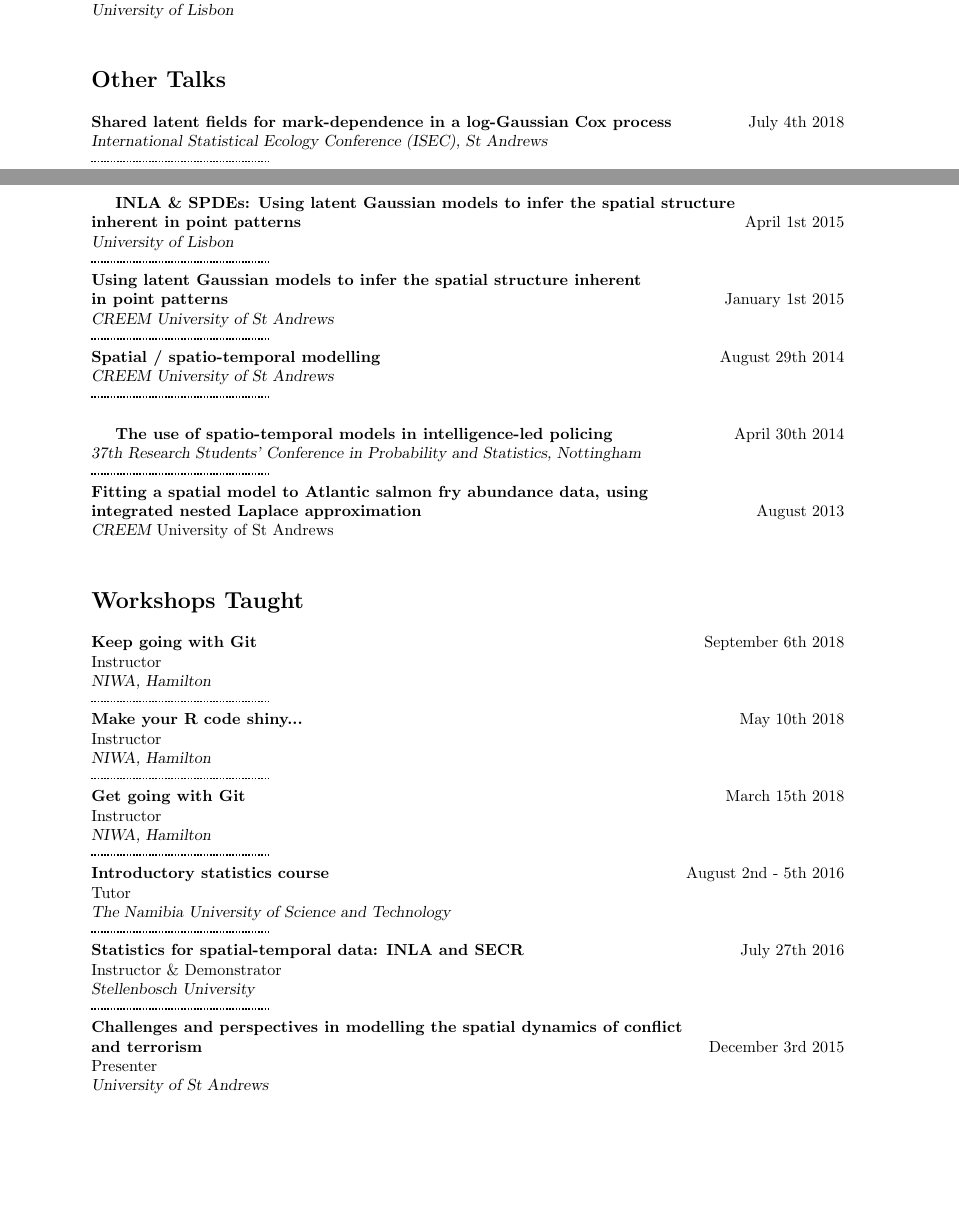
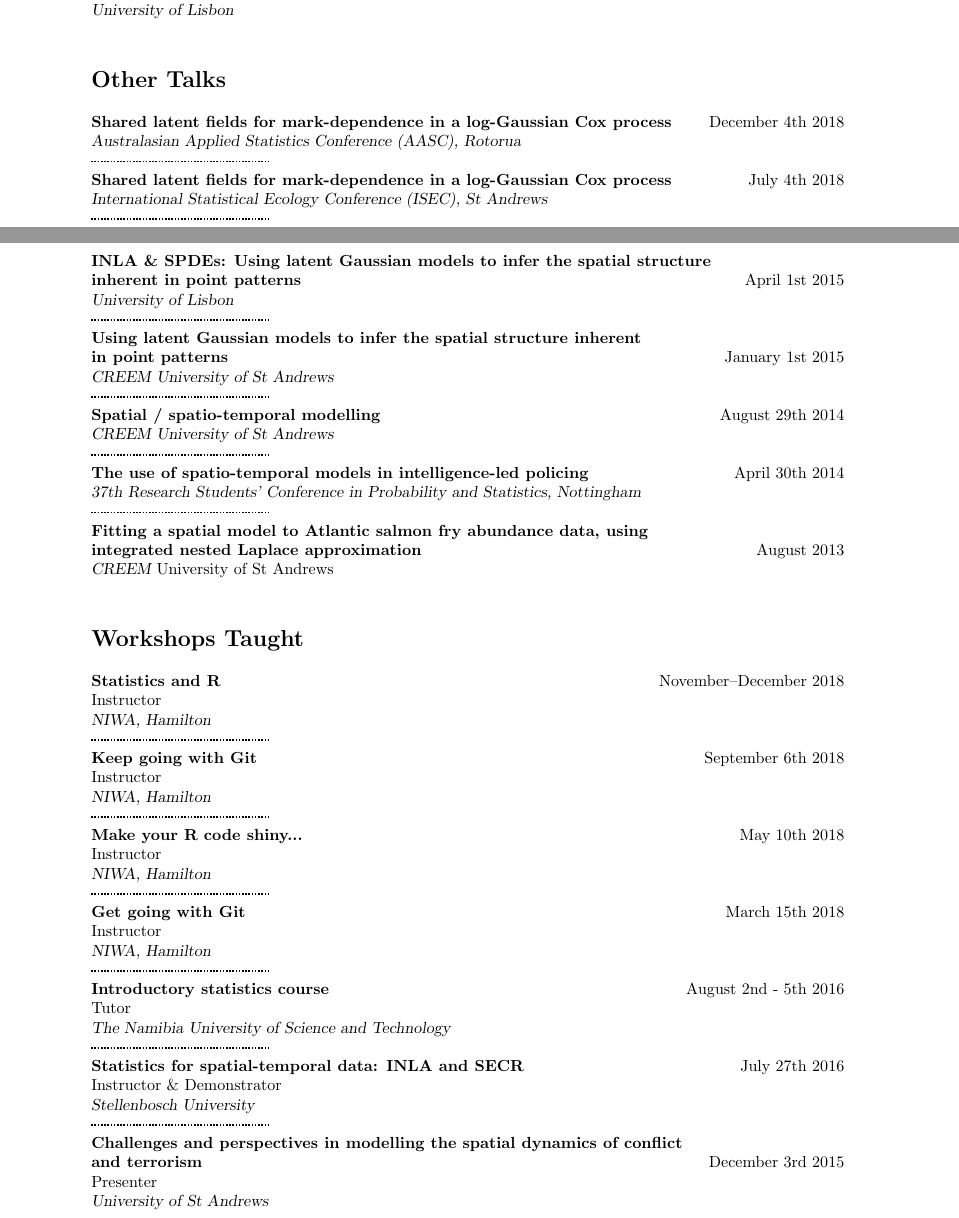
Before and after one commit to cmjt/scripts, a LaTeX CV (CV/talks.tex): two parts of pages 1 and 2 of 4, joined at a grey line, cut so that both start at the same text, the shorter picture padded with empty space. Compiled offline with pdfLaTeX.

Commit message:
updating talks

```diff
--- a/CV/talks.tex
+++ b/CV/talks.tex
@@ -65,6 +65,9 @@ inherent in point patterns}}\hfill April 1st 2015\\
 
 \section*{Other Talks}
 \vspace{1mm}
+{\textbf{Shared latent fields for mark-dependence in a log-Gaussian Cox process}}\hfill December 4th 2018\\
+ {\sl Australasian Applied Statistics Conference (AASC), Rotorua}\\
+\hdashrule[0.5ex]{4cm}{1pt}{1pt}\\
 {\textbf{Shared latent fields for mark-dependence in a log-Gaussian Cox process}}\hfill July 4th 2018\\
  {\sl International Statistical Ecology Conference (ISEC), St Andrews}\\
 \hdashrule[0.5ex]{4cm}{1pt}{1pt}\\
@@ -93,11 +96,9 @@ inherent in point patterns}}\hfill April 1st 2015\\
  {\sl Geo-Environmental Modelling Symposium}, University of St Andrews\\
  \hdashrule[0.5ex]{4cm}{1pt}{1pt}\\
 {\textbf{Spatial modelling: Its use in predictive policing}}\hfill April 28th 2015\\
- {\sl Workshop on Crime Pattern Analysis and Predictive Policing, Dundee}\\
-% \hdashrule[0.5ex]{4cm}{1pt}{1pt}\\
- \newpage
-
-\href{https://drive.google.com/file/d/0B03uSZ5TT4NYanE4N2N6THMtZ28/view?usp=sharing} {\textbf{INLA \& SPDEs: Using latent Gaussian models to infer the spatial structure \\
+{\sl Workshop on Crime Pattern Analysis and Predictive Policing, Dundee}\\
+%%\hdashrule[0.5ex]{4cm}{1pt}{1pt}\\
+{\textbf{INLA \& SPDEs: Using latent Gaussian models to infer the spatial structure \\
 inherent in point patterns}}\hfill April 1st 2015\\
  {\sl University of Lisbon}\\
  \hdashrule[0.5ex]{4cm}{1pt}{1pt}\\
@@ -118,6 +118,10 @@ structure inherent \\in point patterns}}\hfill January 1st 2015\\
 
 \section*{Workshops Taught}
 \vspace{1mm}
+{\textbf{Statistics and R}}\hfill November--December 2018\\
+Instructor \\
+ {\sl NIWA, Hamilton}\\
+ \hdashrule[0.5ex]{4cm}{1pt}{1pt}\\
 {\textbf{Keep going with Git}}\hfill September 6th 2018\\
 Instructor \\
  {\sl NIWA, Hamilton}\\
@@ -138,11 +142,11 @@ Tutor \\
  Instructor \& Demonstrator\\
  {\sl Stellenbosch University }\\
  \hdashrule[0.5ex]{4cm}{1pt}{1pt}\\
- {\textbf{\href{http://modelling.wp.st-andrews.ac.uk/}{Challenges and perspectives in modelling the spatial dynamics of conflict\\ and terrorism }}} \hfill December 3rd 2015\\
+ {\textbf{{Challenges and perspectives in modelling the spatial dynamics of conflict\\ and terrorism }}} \hfill December 3rd 2015\\
  Presenter\\
  {\sl University of St Andrews}\\
  \hdashrule[0.5ex]{4cm}{1pt}{1pt}\\
-{\textbf{\href{http://www.startfactor.pt/training1.html}{Using INLA to fit complex spatial models to ecological data }}} \hfill April 1st 2015\\
+{\textbf{{Using INLA to fit complex spatial models to ecological data }}} \hfill April 1st 2015\\
  Instructor\\
  {\sl University of Lisbon}\\
  \hdashrule[0.5ex]{4cm}{1pt}{1pt}\\
@@ -154,4 +157,5 @@ Tutor \\
+ \newpage
+\noindent
+{{\textbf {Using the integrated nested Laplace approximation approach}}} \\ {\href{http://www.r-inla.org/events/inlacourseatisec2014}{\textbf{to fit complex ecological models}}}  \hfill June 28th 2014\\
  Demonstrator\\
  {\sl International Statistical Ecology Conference} (ISEC), Montpellier\\
-%\hdashrule[0.5ex]{4cm}{1pt}{1pt}\\
-\newpage
```
Also changed, not shown: CV/talks.pdf, CV/talks.tex (11 more changed lines).
